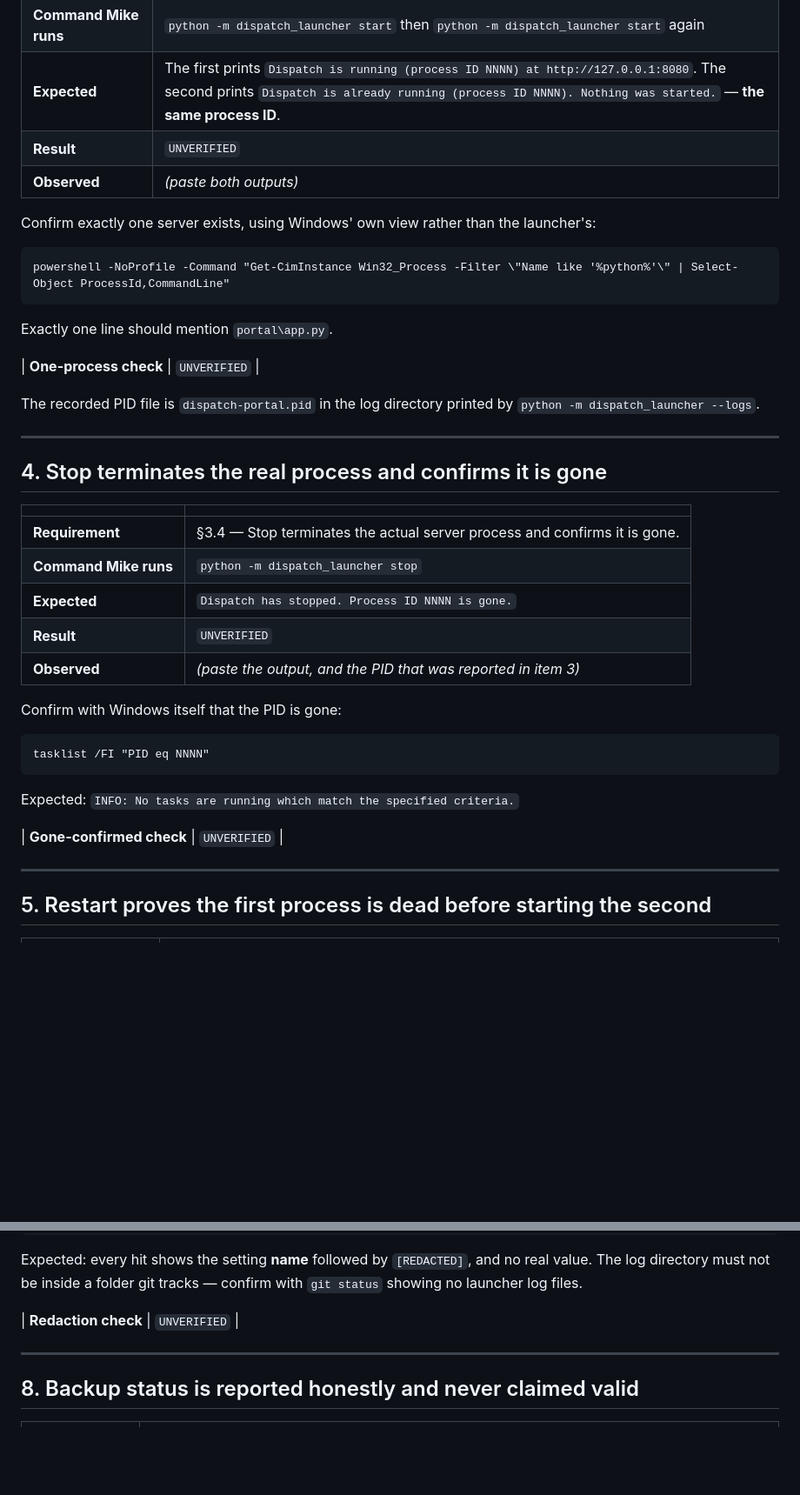
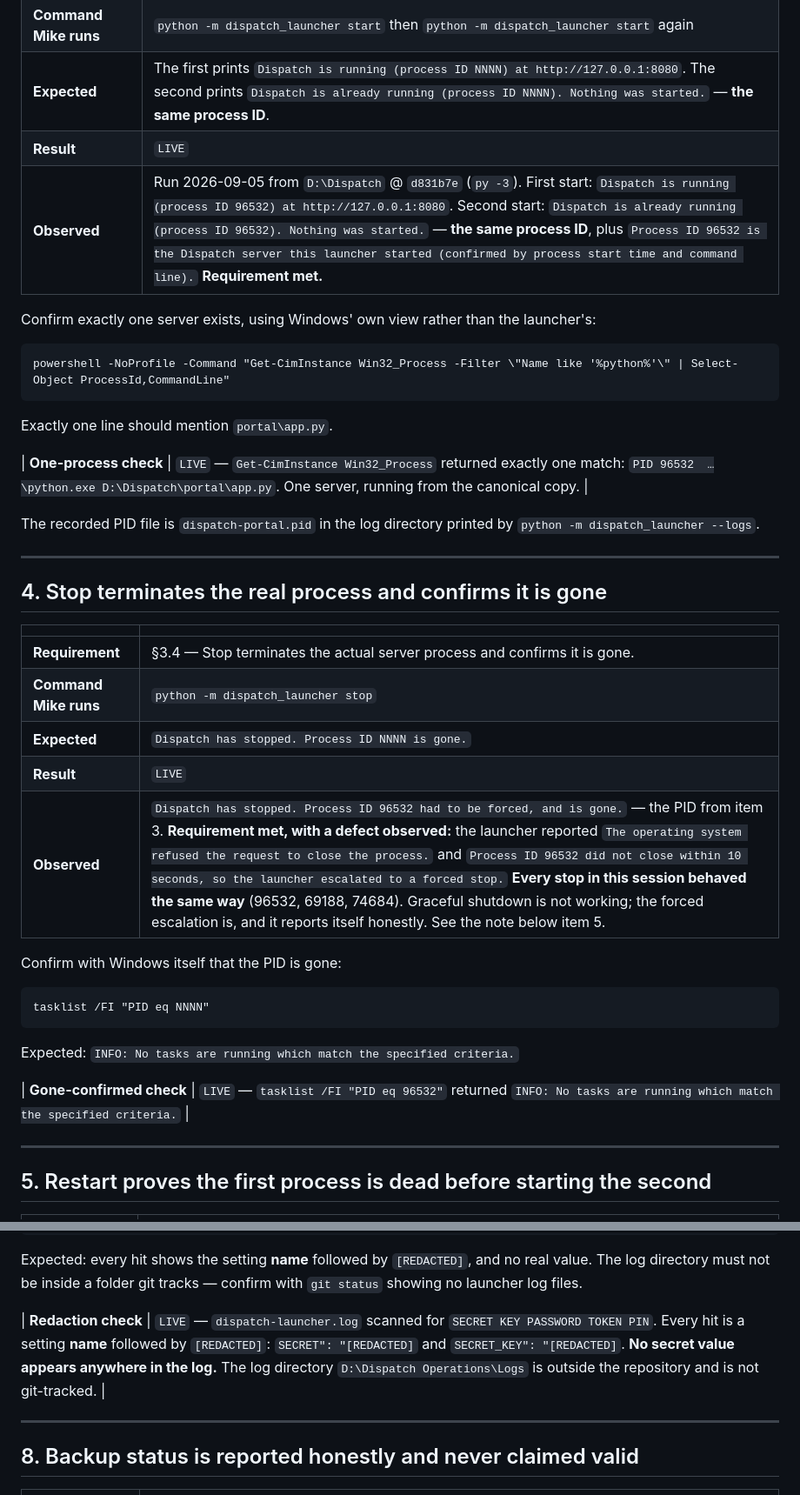
Before and after one commit to jax1313-outlook/Dispatch, a Markdown page: docs/readiness/LAUNCHER_PROOF_TEMPLATE.md, 2 parts joined by grey strips. Shown at 87% size. Rendered like a GitHub page; blank space fills up the shorter version.

```diff
--- a/docs/readiness/LAUNCHER_PROOF_TEMPLATE.md
+++ b/docs/readiness/LAUNCHER_PROOF_TEMPLATE.md
@@ -144,8 +144,8 @@ python portal\app.py          (read the storage map it prints, then close it wit
 | **Requirement** | §3.4 — Start creates exactly one server process and records its PID; a second Start while running does nothing except report "already running". |
 | **Command Mike runs** | `python -m dispatch_launcher start` then `python -m dispatch_launcher start` again |
 | **Expected** | The first prints `Dispatch is running (process ID NNNN) at http://127.0.0.1:8080`. The second prints `Dispatch is already running (process ID NNNN). Nothing was started.` — **the same process ID**. |
-| **Result** | `UNVERIFIED` |
-| **Observed** | _(paste both outputs)_ |
+| **Result** | `LIVE` |
+| **Observed** | Run 2026-09-05 from `D:\Dispatch` @ `d831b7e` (`py -3`). First start: `Dispatch is running (process ID 96532) at http://127.0.0.1:8080`. Second start: `Dispatch is already running (process ID 96532). Nothing was started.` — **the same process ID**, plus `Process ID 96532 is the Dispatch server this launcher started (confirmed by process start time and command line).` **Requirement met.** |
 
 Confirm exactly one server exists, using Windows' own view rather than the
 launcher's:
@@ -156,7 +156,7 @@ powershell -NoProfile -Command "Get-CimInstance Win32_Process -Filter \"Name lik
 
 Exactly one line should mention `portal\app.py`.
 
-| **One-process check** | `UNVERIFIED` |
+| **One-process check** | `LIVE` — `Get-CimInstance Win32_Process` returned exactly one match: `PID 96532  …\python.exe D:\Dispatch\portal\app.py`. One server, running from the canonical copy. |
 
 The recorded PID file is `dispatch-portal.pid` in the log directory printed by
 `python -m dispatch_launcher --logs`.
@@ -170,8 +170,8 @@ The recorded PID file is `dispatch-portal.pid` in the log directory printed by
 | **Requirement** | §3.4 — Stop terminates the actual server process and confirms it is gone. |
 | **Command Mike runs** | `python -m dispatch_launcher stop` |
 | **Expected** | `Dispatch has stopped. Process ID NNNN is gone.` |
-| **Result** | `UNVERIFIED` |
-| **Observed** | _(paste the output, and the PID that was reported in item 3)_ |
+| **Result** | `LIVE` |
+| **Observed** | `Dispatch has stopped. Process ID 96532 had to be forced, and is gone.` — the PID from item 3. **Requirement met, with a defect observed:** the launcher reported `The operating system refused the request to close the process.` and `Process ID 96532 did not close within 10 seconds, so the launcher escalated to a forced stop.` **Every stop in this session behaved the same way** (96532, 69188, 74684). Graceful shutdown is not working; the forced escalation is, and it reports itself honestly. See the note below item 5. |
 
 Confirm with Windows itself that the PID is gone:
 
@@ -181,7 +181,7 @@ tasklist /FI "PID eq NNNN"
 
 Expected: `INFO: No tasks are running which match the specified criteria.`
 
-| **Gone-confirmed check** | `UNVERIFIED` |
+| **Gone-confirmed check** | `LIVE` — `tasklist /FI "PID eq 96532"` returned `INFO: No tasks are running which match the specified criteria.` |
 
 ---
 
@@ -251,7 +251,7 @@ Expected: every hit shows the setting **name** followed by `[REDACTED]`, and no
 real value. The log directory must not be inside a folder git tracks — confirm
 with `git status` showing no launcher log files.
 
-| **Redaction check** | `UNVERIFIED` |
+| **Redaction check** | `LIVE` — `dispatch-launcher.log` scanned for `SECRET KEY PASSWORD TOKEN PIN`. Every hit is a setting **name** followed by `[REDACTED]`: `SECRET": "[REDACTED]` and `SECRET_KEY": "[REDACTED]`. **No secret value appears anywhere in the log.** The log directory `D:\Dispatch Operations\Logs` is outside the repository and is not git-tracked. |
 
 ---
 
```
Also changed, not shown: other parts of docs/readiness/LAUNCHER_PROOF_TEMPLATE.md (+6 -6 lines).
